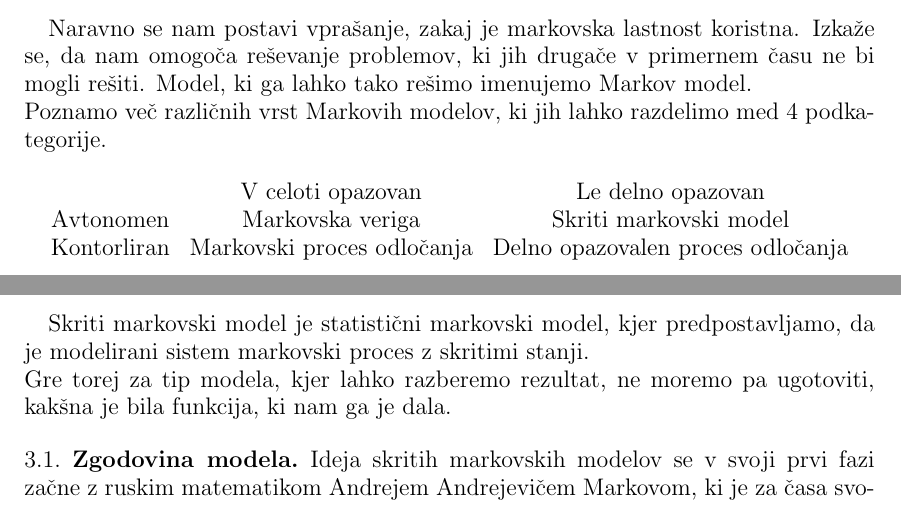
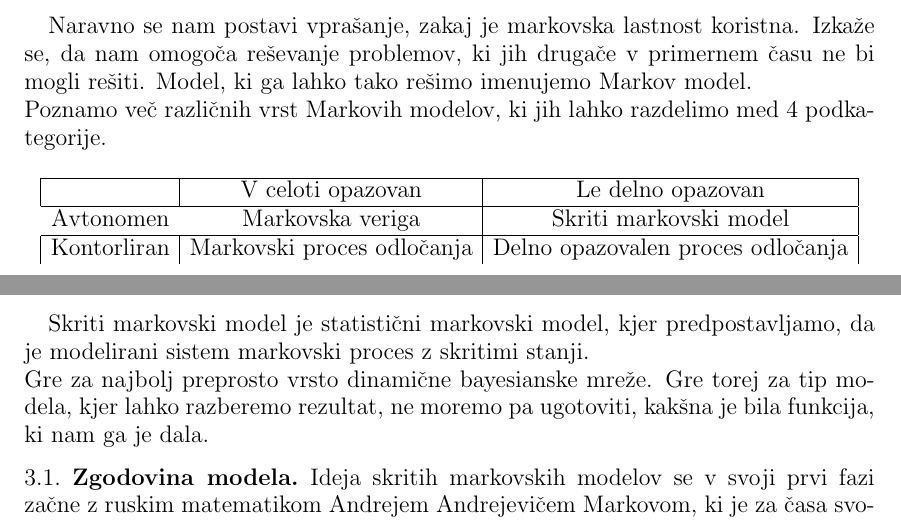
Before and after one commit to mpracek/Diploma, a LaTeX paper (dipl-sem-martin-pracek.tex): two parts of pages 5 and 7 of 15, joined at a grey line, cut so that both start at the same text. Compiled offline with pdfLaTeX; the source files are stored in an older character set and shown here as Unicode; a LaTeX package or settings file that is missing is left out.

Commit message:
txs auto checkin

```diff
--- a/dipl-sem-martin-pracek.tex
+++ b/dipl-sem-martin-pracek.tex
@@ -155,9 +156,12 @@
 
 
 \begin{table}[h!]
-	\begin{tabular}{lcc}
+	\begin{tabular}{|c|c|c|}
+		\hline
 		& V celoti opazovan & Le delno opazovan             \\
+		\hline
 		\multicolumn{1}{c}{Avtonomen} & Markovska veriga                & Skriti markovski model                      \\
+		\hline
 		Kontorliran                   & Markovski proces odločanja      & Delno opazovalen proces odločanja
 	\end{tabular}
 \end{table}
@@ -180,6 +184,7 @@
 
 \section{Skriti markovski modeli}
 Skriti markovski model je statistični markovski model, kjer predpostavljamo, da je modelirani sistem markovski proces z skritimi stanji.\\
+Gre za najbolj preprosto vrsto dinamične bayesianske mreže.
 Gre torej za tip modela, kjer lahko razberemo rezultat, ne moremo pa ugotoviti, kakšna je bila funkcija, ki nam ga je dala.
 %Bolj podroben opis
 %latent markov models
```
Also changed, not shown: dipl-sem-martin-pracek.tex (1 more changed lines).
